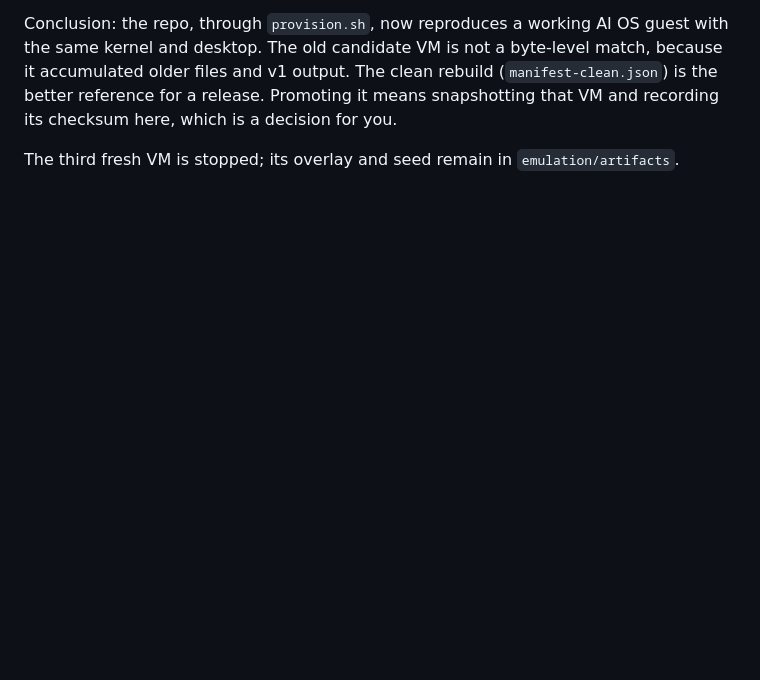
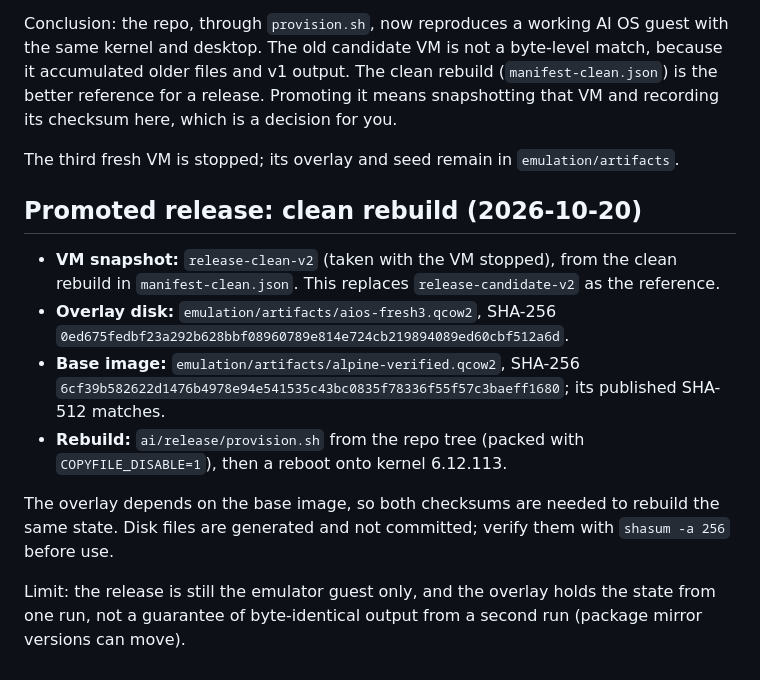
Before and after one commit to noktirnal42/ai-os, a Markdown page: ai/release/RELEASE.md, the part around the change. GitHub-like rendering; blank space fills up the shorter version.

Commit message:
docs(release): promote the clean rebuild as release-clean-v2
Snapshots the clean rebuild VM as release-clean-v2 and records the overlay
disk checksum (SHA-256) and the base image checksum (SHA-256, with the
published SHA-512 verified). This replaces the earlier candidate as the
reference. The release is the emulator guest only.

Co-Authored-By: Claude Haiku 5.5 <noreply@anthropic.com>

```diff
--- a/ai/release/RELEASE.md
+++ b/ai/release/RELEASE.md
@@ -114,3 +114,20 @@ v1 output. The clean rebuild (`manifest-clean.json`) is the better reference for
 means snapshotting that VM and recording its checksum here, which is a decision for you.
 
 The third fresh VM is stopped; its overlay and seed remain in `emulation/artifacts`.
+
+## Promoted release: clean rebuild (2026-10-20)
+
+- **VM snapshot:** `release-clean-v2` (taken with the VM stopped), from the clean rebuild in
+  `manifest-clean.json`. This replaces `release-candidate-v2` as the reference.
+- **Overlay disk:** `emulation/artifacts/aios-fresh3.qcow2`, SHA-256
+  `0ed675fedbf23a292b628bbf08960789e814e724cb219894089ed60cbf512a6d`.
+- **Base image:** `emulation/artifacts/alpine-verified.qcow2`, SHA-256
+  `6cf39b582622d1476b4978e94e541535c43bc0835f78336f55f57c3baeff1680`; its published SHA-512 matches.
+- **Rebuild:** `ai/release/provision.sh` from the repo tree (packed with `COPYFILE_DISABLE=1`), then a reboot
+  onto kernel 6.12.113.
+
+The overlay depends on the base image, so both checksums are needed to rebuild the same state. Disk files
+are generated and not committed; verify them with `shasum -a 256` before use.
+
+Limit: the release is still the emulator guest only, and the overlay holds the state from one run, not a
+guarantee of byte-identical output from a second run (package mirror versions can move).
```
